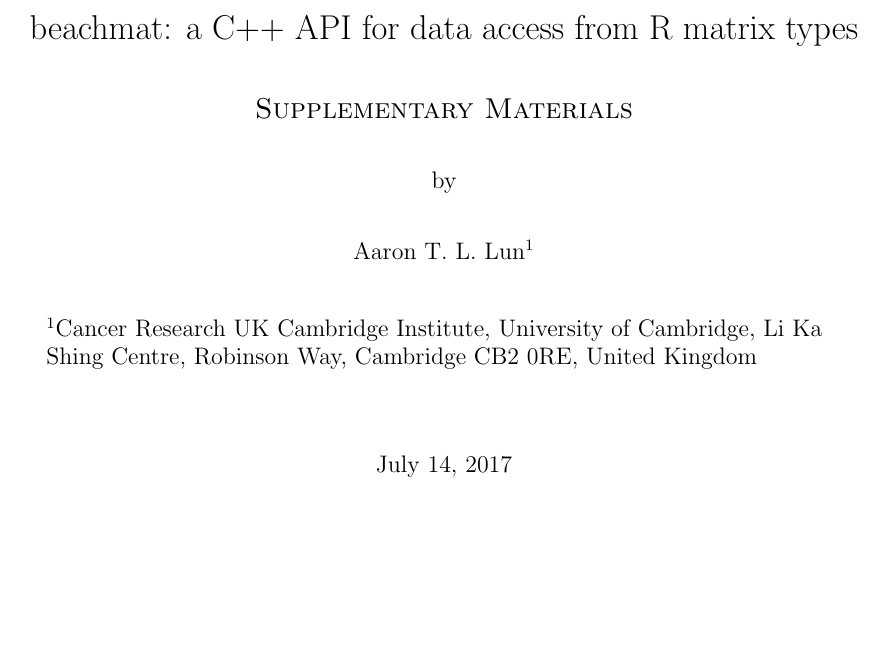
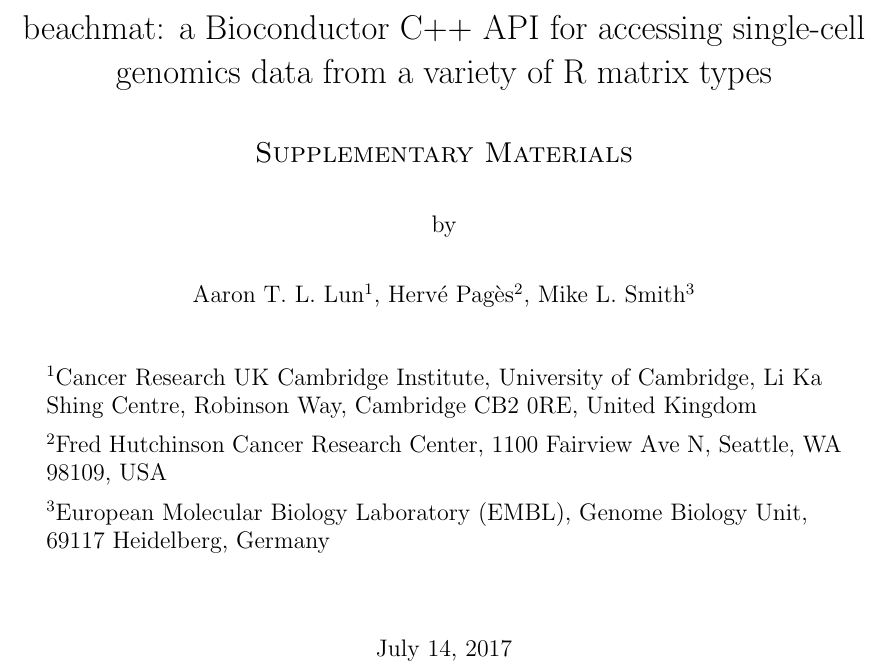
Before and after one commit to LTLA/MatrixEval2017, a LaTeX document (description/additional.tex): part of page 1 of 8, cut so that both start at the same text, the shorter picture padded with empty space. Compiled offline with pdfLaTeX.

Commit message:
Added co-authors to additional file.

```diff
--- a/description/additional.tex
+++ b/description/additional.tex
@@ -21,7 +21,7 @@
 
 
 {\LARGE
-beachmat: a C++ API for data access from R matrix types
+beachmat: a Bioconductor C++ API for accessing single-cell genomics data from a variety of R matrix types
 \par}
 
 \vspace{0.75cm}
@@ -37,12 +37,16 @@ by
 
 
 \vspace{0.75cm}
-Aaron T. L. Lun$^1$
+Aaron T. L. Lun$^1$,
+Herv\'e Pag\`es$^2$,
+Mike L. Smith$^3$
 
 \vspace{1cm}
 \begin{minipage}{0.9\textwidth}
 \begin{flushleft}
 $^1$Cancer Research UK Cambridge Institute, University of Cambridge, Li Ka Shing Centre, Robinson Way, Cambridge CB2 0RE, United Kingdom \\[6pt]
+$^2$Fred Hutchinson Cancer Research Center, 1100 Fairview Ave N, Seattle, WA 98109, USA \\[6pt]
+$^3$European Molecular Biology Laboratory (EMBL), Genome Biology Unit, 69117 Heidelberg, Germany \\[6pt]
 \end{flushleft}
 \end{minipage}
 
```
